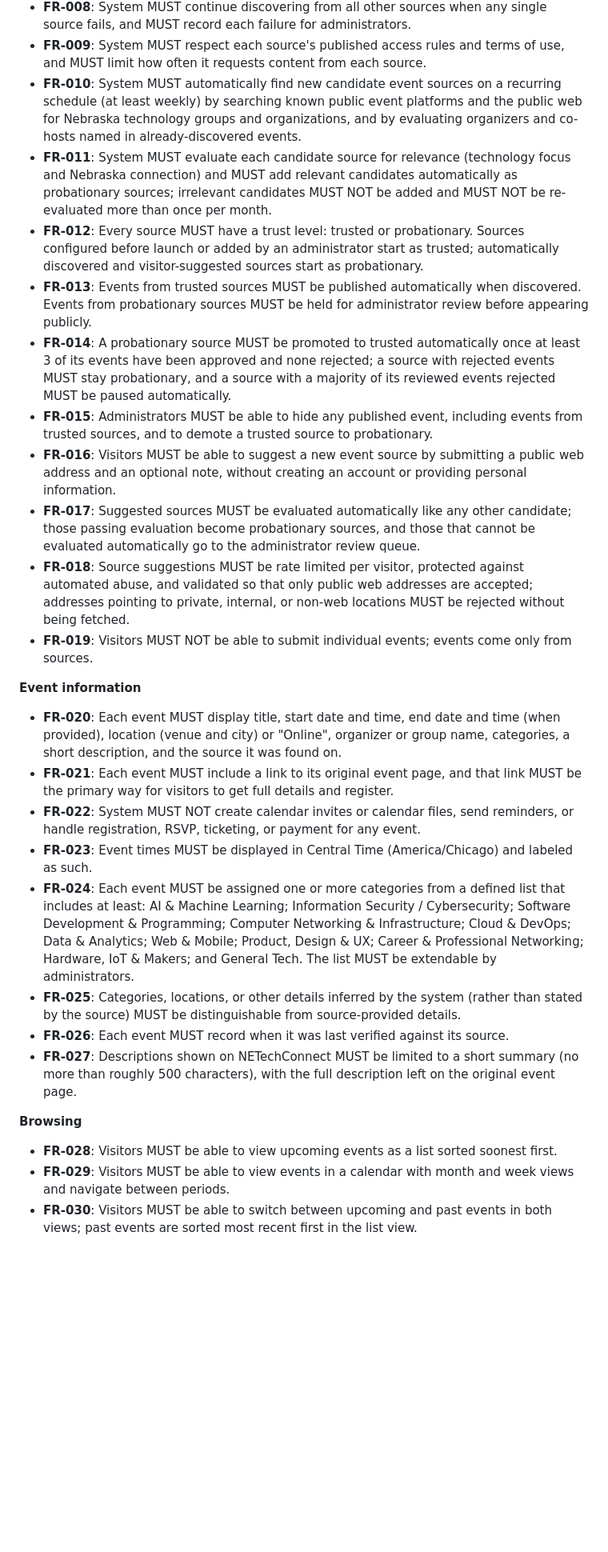
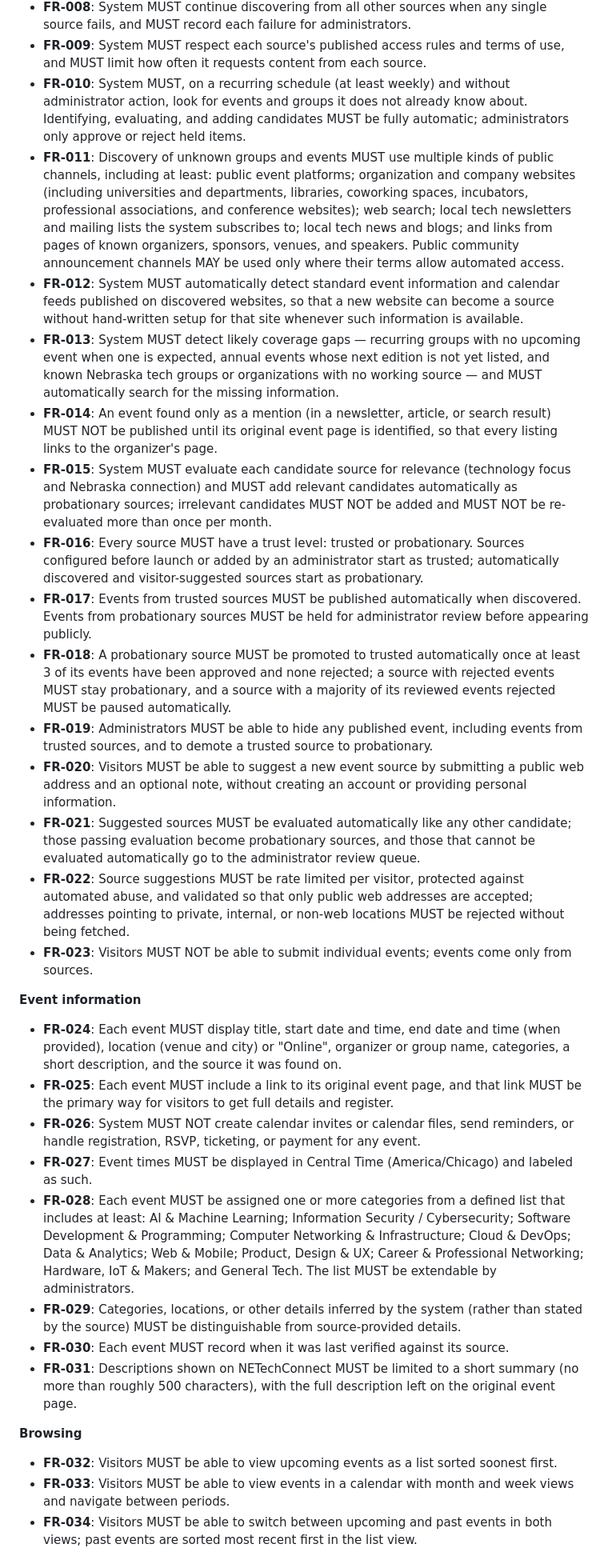
Before and after one commit to timbertino1/CommunityTechConnect, a Markdown page: specs/001-event-aggregator/spec.md, the part around one of its changes. Shown at 80% size. GitHub-like rendering; blank space fills up the shorter version.

```diff
--- a/specs/001-event-aggregator/spec.md
+++ b/specs/001-event-aggregator/spec.md
@@ -265,61 +295,78 @@ enters the review queue; submit many suggestions rapidly and confirm they are ra
   fails, and MUST record each failure for administrators.
 - **FR-009**: System MUST respect each source's published access rules and terms of use, and
   MUST limit how often it requests content from each source.
-- **FR-010**: System MUST automatically find new candidate event sources on a recurring schedule
-  (at least weekly) by searching known public event platforms and the public web for Nebraska
-  technology groups and organizations, and by evaluating organizers and co-hosts named in
-  already-discovered events.
-- **FR-011**: System MUST evaluate each candidate source for relevance (technology focus and
+- **FR-010**: System MUST, on a recurring schedule (at least weekly) and without administrator
+  action, look for events and groups it does not already know about. Identifying, evaluating,
+  and adding candidates MUST be fully automatic; administrators only approve or reject held
+  items.
+- **FR-011**: Discovery of unknown groups and events MUST use multiple kinds of public channels,
+  including at least: public event platforms; organization and company websites (including
+  universities and departments, libraries, coworking spaces, incubators, professional
+  associations, and conference websites); web search; local tech newsletters and mailing lists
+  the system subscribes to; local tech news and blogs; and links from pages of known organizers,
+  sponsors, venues, and speakers. Public community announcement channels MAY be used only where
+  their terms allow automated access.
+- **FR-012**: System MUST automatically detect standard event information and calendar feeds
+  published on discovered websites, so that a new website can become a source without
+  hand-written setup for that site whenever such information is available.
+- **FR-013**: System MUST detect likely coverage gaps — recurring groups with no upcoming event
+  when one is expected, annual events whose next edition is not yet listed, and known Nebraska
+  tech groups or organizations with no working source — and MUST automatically search for the
+  missing information.
+- **FR-014**: An event found only as a mention (in a newsletter, article, or search result) MUST
+  NOT be published until its original event page is identified, so that every listing links to
+  the organizer's page.
+- **FR-015**: System MUST evaluate each candidate source for relevance (technology focus and
   Nebraska connection) and MUST add relevant candidates automatically as probationary sources;
   irrelevant candidates MUST NOT be added and MUST NOT be re-evaluated more than once per month.
-- **FR-012**: Every source MUST have a trust level: trusted or probationary. Sources configured
+- **FR-016**: Every source MUST have a trust level: trusted or probationary. Sources configured
   before launch or added by an administrator start as trusted; automatically discovered and
   visitor-suggested sources start as probationary.
-- **FR-013**: Events from trusted sources MUST be published automatically when discovered.
+- **FR-017**: Events from trusted sources MUST be published automatically when discovered.
   Events from probationary sources MUST be held for administrator review before appearing
   publicly.
-- **FR-014**: A probationary source MUST be promoted to trusted automatically once at least 3 of
+- **FR-018**: A probationary source MUST be promoted to trusted automatically once at least 3 of
   its events have been approved and none rejected; a source with rejected events MUST stay
   probationary, and a source with a majority of its reviewed events rejected MUST be paused
   automatically.
-- **FR-015**: Administrators MUST be able to hide any published event, including events from
+- **FR-019**: Administrators MUST be able to hide any published event, including events from
   trusted sources, and to demote a trusted source to probationary.
-- **FR-016**: Visitors MUST be able to suggest a new event source by submitting a public web
+- **FR-020**: Visitors MUST be able to suggest a new event source by submitting a public web
   address and an optional note, without creating an account or providing personal information.
-- **FR-017**: Suggested sources MUST be evaluated automatically like any other candidate; those
+- **FR-021**: Suggested sources MUST be evaluated automatically like any other candidate; those
   passing evaluation become probationary sources, and those that cannot be evaluated
   automatically go to the administrator review queue.
-- **FR-018**: Source suggestions MUST be rate limited per visitor, protected against automated
+- **FR-022**: Source suggestions MUST be rate limited per visitor, protected against automated
   abuse, and validated so that only public web addresses are accepted; addresses pointing to
   private, internal, or non-web locations MUST be rejected without being fetched.
-- **FR-019**: Visitors MUST NOT be able to submit individual events; events come only from
+- **FR-023**: Visitors MUST NOT be able to submit individual events; events come only from
   sources.
 
 **Event information**
 
-- **FR-020**: Each event MUST display title, start date and time, end date and time (when
+- **FR-024**: Each event MUST display title, start date and time, end date and time (when
   provided), location (venue and city) or "Online", organizer or group name, categories, a short
   description, and the source it was found on.
-- **FR-021**: Each event MUST include a link to its original event page, and that link MUST be
+- **FR-025**: Each event MUST include a link to its original event page, and that link MUST be
   the primary way for visitors to get full details and register.
-- **FR-022**: System MUST NOT create calendar invites or calendar files, send reminders, or
+- **FR-026**: System MUST NOT create calendar invites or calendar files, send reminders, or
   handle registration, RSVP, ticketing, or payment for any event.
-- **FR-023**: Event times MUST be displayed in Central Time (America/Chicago) and labeled as such.
-- **FR-024**: Each event MUST be assigned one or more categories from a defined list that
+- **FR-027**: Event times MUST be displayed in Central Time (America/Chicago) and labeled as such.
+- **FR-028**: Each event MUST be assigned one or more categories from a defined list that
   includes at least: AI & Machine Learning; Information Security / Cybersecurity; Software
   Development & Programming; Computer Networking & Infrastructure; Cloud & DevOps; Data &
   Analytics; Web & Mobile; Product, Design & UX; Career & Professional Networking; Hardware, IoT
   & Makers; and General Tech. The list MUST be extendable by administrators.
-- **FR-025**: Categories, locations, or other details inferred by the system (rather than stated
+- **FR-029**: Categories, locations, or other details inferred by the system (rather than stated
   by the source) MUST be distinguishable from source-provided details.
-- **FR-026**: Each event MUST record when it was last verified against its source.
-- **FR-027**: Descriptions shown on NETechConnect MUST be limited to a short summary (no more than
+- **FR-030**: Each event MUST record when it was last verified against its source.
+- **FR-031**: Descriptions shown on NETechConnect MUST be limited to a short summary (no more than
   roughly 500 characters), with the full description left on the original event page.
 
 **Browsing**
 
-- **FR-028**: Visitors MUST be able to view upcoming events as a list sorted soonest first.
-- **FR-029**: Visitors MUST be able to view events in a calendar with month and week views and
+- **FR-032**: Visitors MUST be able to view upcoming events as a list sorted soonest first.
+- **FR-033**: Visitors MUST be able to view events in a calendar with month and week views and
   navigate between periods.
-- **FR-030**: Visitors MUST be able to switch between upcoming and past events in both views;
+- **FR-034**: Visitors MUST be able to switch between upcoming and past events in both views;
   past events are sorted most recent first in the list view.
```
Also changed, not shown: other parts of specs/001-event-aggregator/spec.md (+91 -58 lines), 1 other file.
